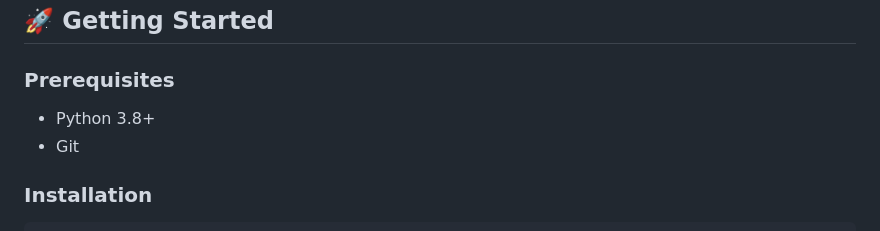
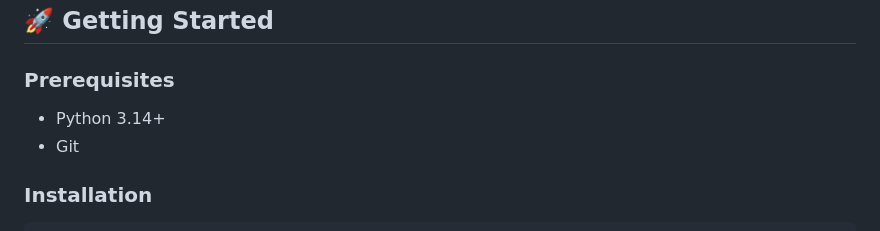
Before and after one commit to tomerarvind195-byte/Intelligent-add-on-System, a Markdown page: README.md, the part around the change. Drawn GitHub-style.

Commit message:
Update Python version requirement to 3.14

```diff
--- a/README.md
+++ b/README.md
@@ -88,7 +88,7 @@ Inspired by real-world recommendation engines used in e-commerce platforms like
 
 ### Prerequisites
 
-- Python 3.8+
+- Python 3.14+
 - Git
 
 ### Installation
```
